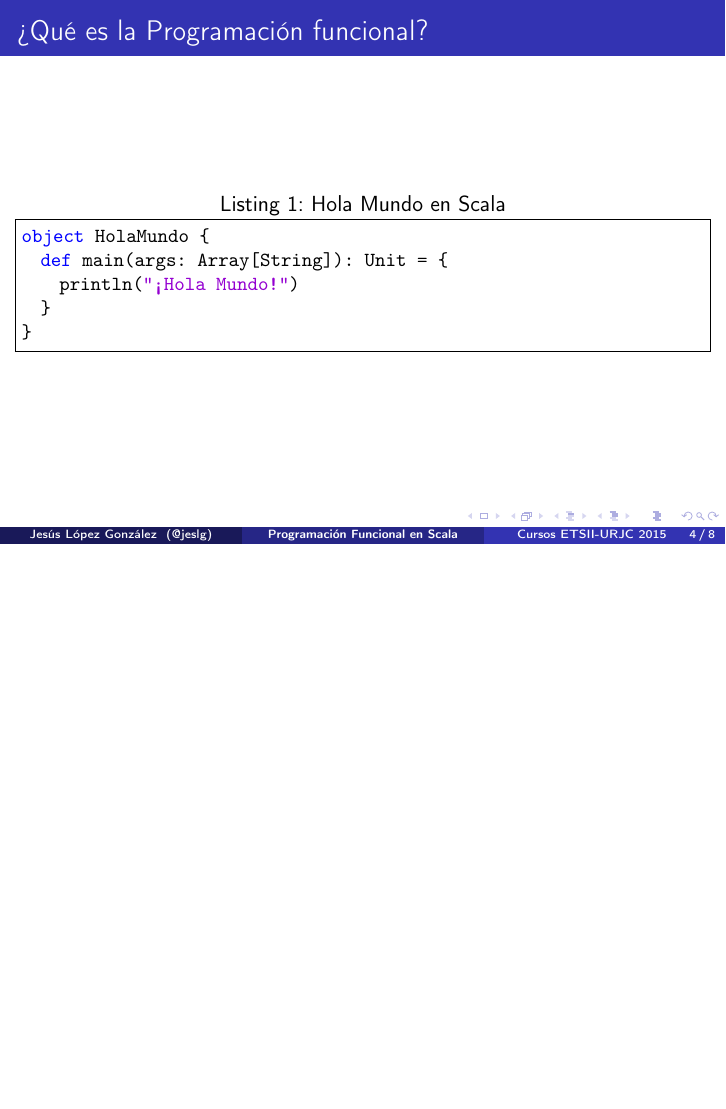
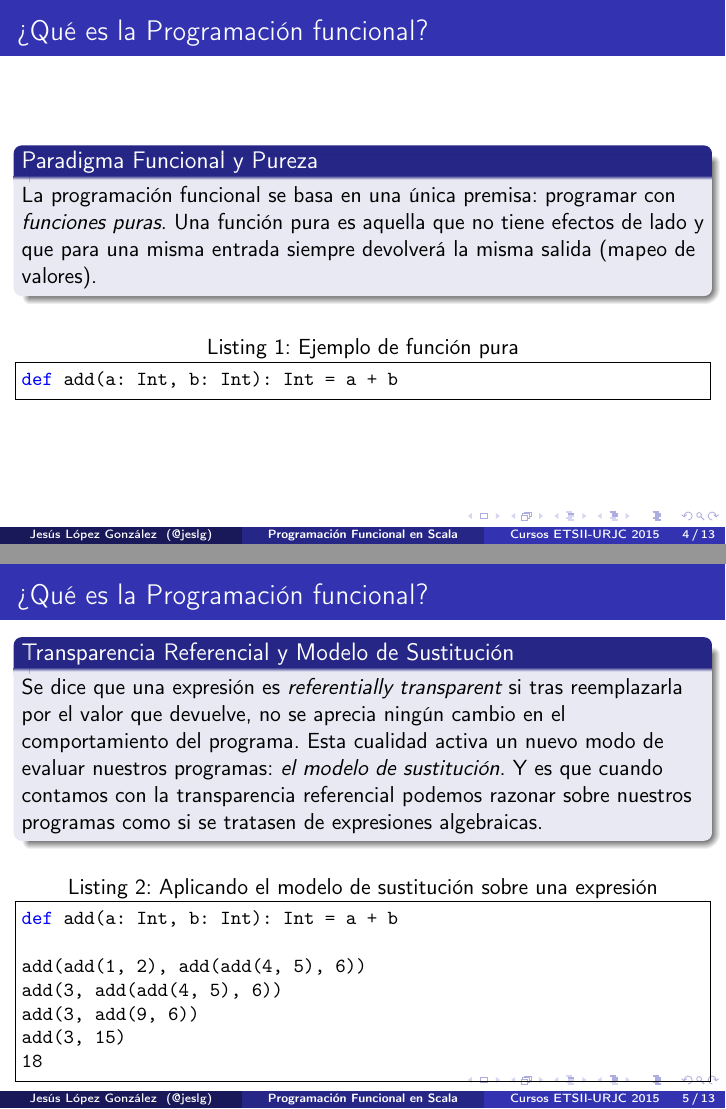
Before and after one commit to hablapps/training-urjc, LaTeX slides (scala/curso-urjc/tema2/tema2.tex): page 4 of 8 before the commit and pages 4 and 5 of 13 after it, the two joined at a grey line, the shorter picture padded with empty space. Compiled offline with pdfLaTeX; the source files are stored in an older character set and shown here as Unicode.

Commit message:
Completada la sección ¿Qué es la programación funcional?

```diff
--- a/scala/curso-urjc/tema2/tema2.tex
+++ b/scala/curso-urjc/tema2/tema2.tex
@@ -59,8 +59,8 @@
 % Configuracion del documento PDF.
 \hypersetup{
   pdfcreator=Jesús López González,
-  backref,
-  pdfpagemode=FullScreen
+  backref%,
+  %%pdfpagemode=FullScreen
 }
 
 % Configuracion pagina principal
@@ -136,4 +136,40 @@
 \begin{frame}[fragile]
   \frametitle{¿Qué es la Programación funcional?}
 
-  %% Unit
+  \begin{block}{Paradigma Funcional y Pureza}
+    La programación funcional se basa en una única premisa: programar
+    con \emph{funciones puras}. Una función pura es aquella que no
+    tiene efectos de lado y que para una misma entrada siempre
+    devolverá la misma salida (mapeo de valores).
+  \end{block}
+
+  \begin{lstlisting}[language=scala, caption=Ejemplo de función pura]
+def add(a: Int, b: Int): Int = a + b
+  \end{lstlisting}
+
+\end{frame}
+
+\begin{frame}[fragile]
+  \frametitle{¿Qué es la Programación funcional?}
+
+  \begin{block}{Transparencia Referencial y Modelo de Sustitución}
+    Se dice que una expresión es \emph{referentially transparent} si
+    tras reemplazarla por el valor que devuelve, no se aprecia ningún
+    cambio en el comportamiento del programa. Esta cualidad activa un
+    nuevo modo de evaluar nuestros programas: \emph{el modelo de
+      sustitución}. Y es que cuando contamos con la transparencia
+    referencial podemos razonar sobre nuestros programas como si se
+    tratasen de expresiones algebraicas.
+  \end{block}
+
+  \begin{lstlisting}[language=scala, caption=Aplicando el modelo de
+      sustitución sobre una expresión]
+def add(a: Int, b: Int): Int = a + b
+
+add(add(1, 2), add(add(4, 5), 6))
+add(3, add(add(4, 5), 6))
+add(3, add(9, 6))
+add(3, 15)
+18
+  \end{lstlisting}
+\end{frame}
@@ -139,0 +183 @@
+def add2(a: Int, b: Int): Int = {
@@ -139,0 +200 @@
+def add3(a: Int, b: Int): Int = {
@@ -139,0 +207 @@
+def add4(a: Int, b: Int): Int = {
```
Also changed, not shown: scala/curso-urjc/tema2/tema2.pdf, scala/curso-urjc/tema2/tema2.tex (78 more changed lines).
